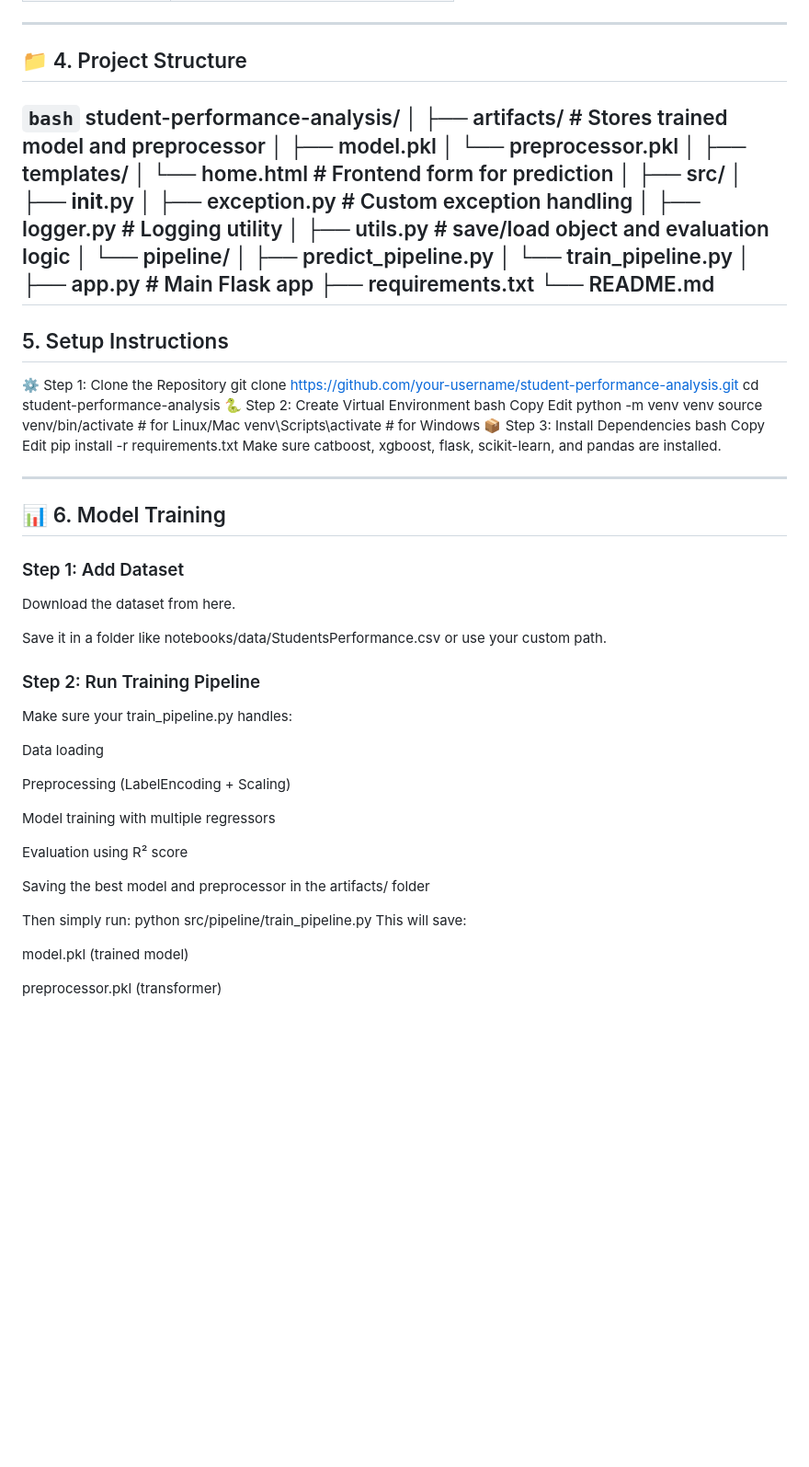
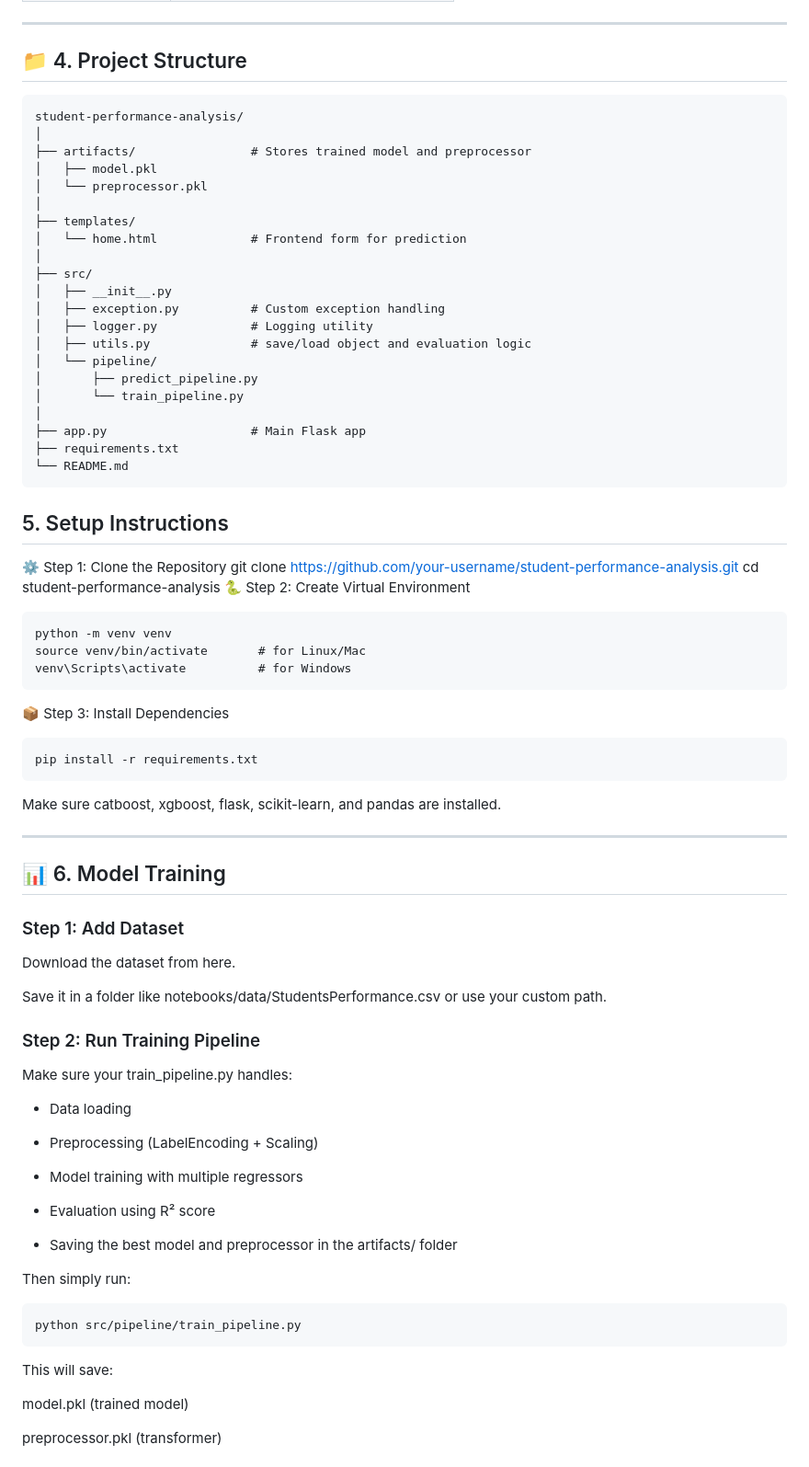
Before and after one commit to imchandra11/StudentPerformance, a Markdown page: README.md, the part around the change. Shown: that part at 92% size. Drawn GitHub-style; blank space fills up the shorter version.

````diff
--- a/README.md
+++ b/README.md
@@ -70,7 +70,7 @@ Using machine learning models, we predict a student’s **math score**.
 
 ## 📁 4. Project Structure
 
-```bash```
+```
 student-performance-analysis/
 │
 ├── artifacts/                # Stores trained model and preprocessor
@@ -92,7 +92,7 @@ student-performance-analysis/
 ├── app.py                    # Main Flask app
 ├── requirements.txt
 └── README.md
----
+```
 
 
 ## 5. Setup Instructions
@@ -100,17 +100,15 @@ student-performance-analysis/
 git clone https://github.com/your-username/student-performance-analysis.git
 cd student-performance-analysis
 🐍 Step 2: Create Virtual Environment
-bash
-Copy
-Edit
+```
 python -m venv venv
 source venv/bin/activate       # for Linux/Mac
 venv\Scripts\activate          # for Windows
+```
 📦 Step 3: Install Dependencies
-bash
-Copy
-Edit
+```
 pip install -r requirements.txt
+```
 Make sure catboost, xgboost, flask, scikit-learn, and pandas are installed.
 
 
@@ -126,18 +124,20 @@ Save it in a folder like notebooks/data/StudentsPerformance.csv or use your cust
 ### Step 2: Run Training Pipeline
 Make sure your train_pipeline.py handles:
 
-Data loading
+- Data loading
 
-Preprocessing (LabelEncoding + Scaling)
+- Preprocessing (LabelEncoding + Scaling)
 
-Model training with multiple regressors
+- Model training with multiple regressors
 
-Evaluation using R² score
+- Evaluation using R² score
 
-Saving the best model and preprocessor in the artifacts/ folder
+- Saving the best model and preprocessor in the artifacts/ folder
 
 Then simply run:
+```
 python src/pipeline/train_pipeline.py
+```
 This will save:
 
 model.pkl (trained model)
````
